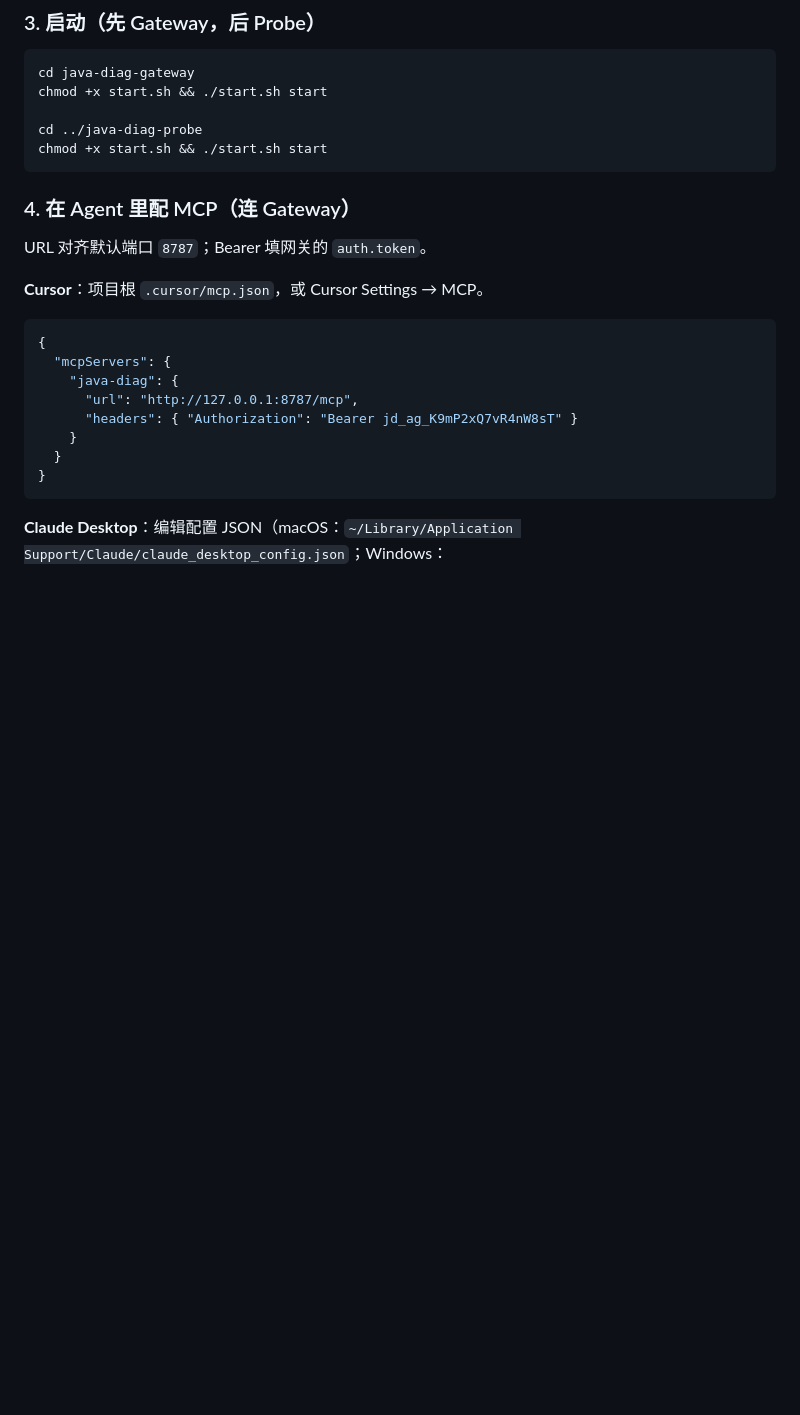
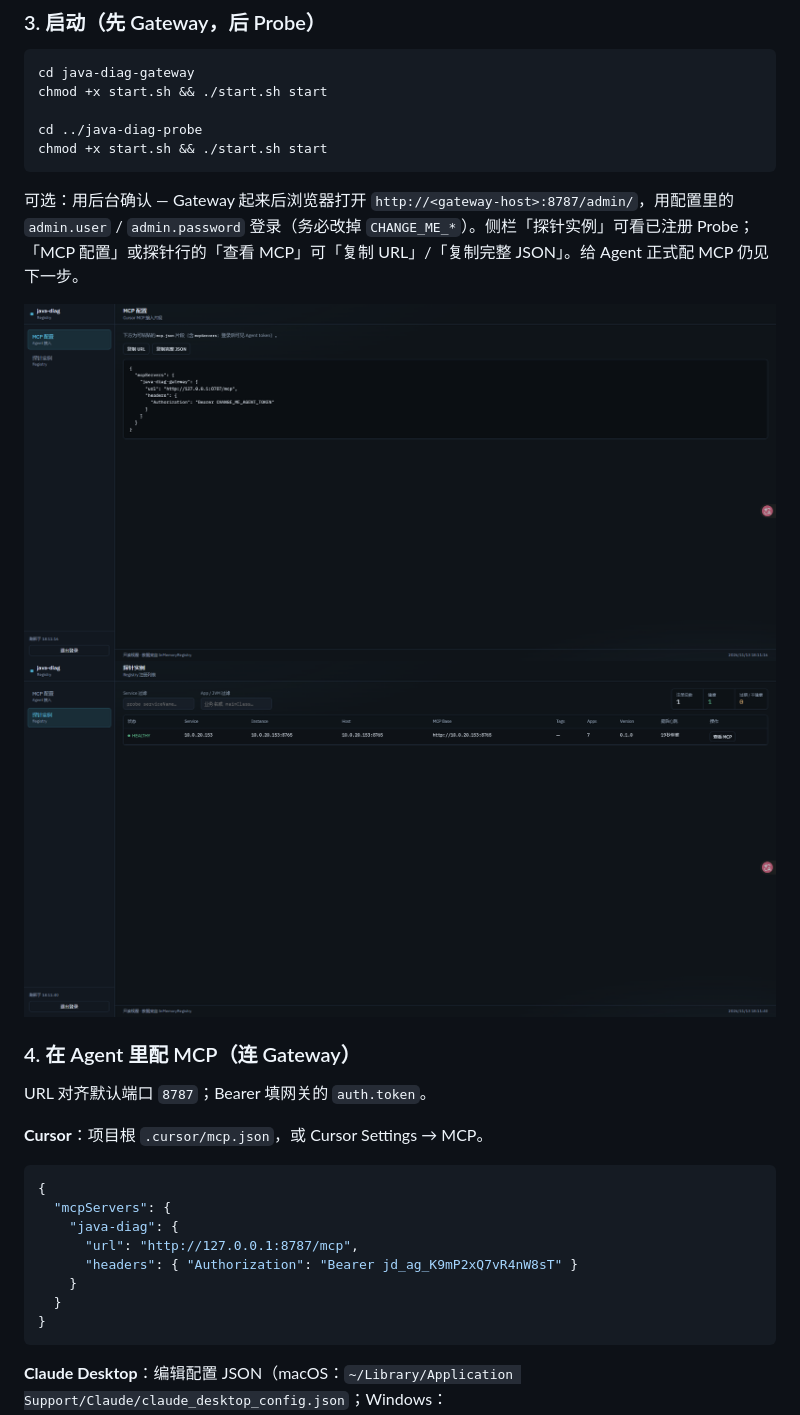
Before and after one commit to chenxk/java-diag, a Markdown page: README.md, the part around the change. Rendered like a GitHub page; pictures changed too: pics/mcp_config.png (added), pics/probe_list.png (added); blank space fills up the shorter version.

````diff
--- a/README.md
+++ b/README.md
@@ -46,6 +46,11 @@ chmod +x start.sh && ./start.sh start
 cd ../java-diag-probe
 chmod +x start.sh && ./start.sh start
 ```
+
+可选：用后台确认 — Gateway 起来后浏览器打开 `http://<gateway-host>:8787/admin/`，用配置里的 `admin.user` / `admin.password` 登录（务必改掉 `CHANGE_ME_*`）。侧栏「探针实例」可看已注册 Probe；「MCP 配置」或探针行的「查看 MCP」可「复制 URL」/「复制完整 JSON」。给 Agent 正式配 MCP 仍见下一步。
+
+![mcp_config.png](pics/mcp_config.png)
+![probe_list.png](pics/probe_list.png)
 
 ### 4. 在 Agent 里配 MCP（连 Gateway）
 
````
Also changed, not shown: README_EN.md (+5 -0 lines), pics/login.png (added), 3 other files.
